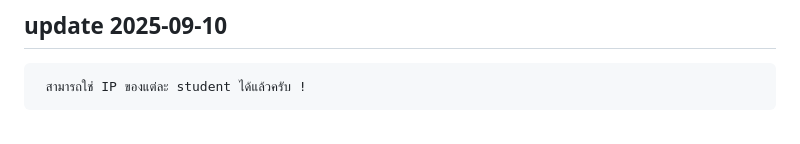
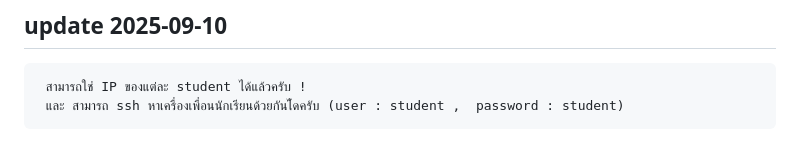
Before and after one commit to nanofatdog/Linux-Classroom-in-a-Browser, a Markdown page: README.md, the part around the change. Drawn GitHub-style.

Commit message:
Update README.md
update openssh-server

````diff
--- a/README.md
+++ b/README.md
@@ -5,6 +5,7 @@
 ## update 2025-09-10
 ```bash
  สามารถใช่ IP ของแต่ละ student ได้แล้วครับ !
+ และ สามารถ ssh หาเครื่องเพื่อนนักเรียนด้วยกันไ้ดครับ (user : student ,  password : student)
 ```
 ![image](https://github.com/nanofatdog/Linux-Classroom-in-a-Browser/blob/main/image/demo2.png)
 
````
